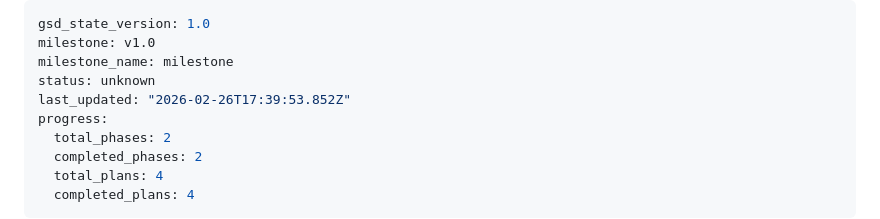
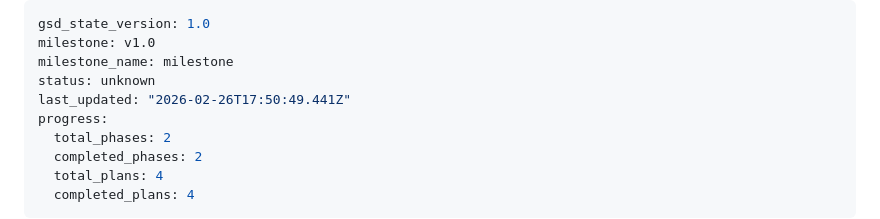
Before and after one commit to canula/Kaini_Web, a Markdown page: .planning/STATE.md, the part around the change. GitHub-like rendering.

```diff
--- a/.planning/STATE.md
+++ b/.planning/STATE.md
@@ -3,7 +3,7 @@ gsd_state_version: 1.0
 milestone: v1.0
 milestone_name: milestone
 status: unknown
-last_updated: "2026-02-26T17:39:53.852Z"
+last_updated: "2026-02-26T17:50:49.441Z"
 progress:
   total_phases: 2
   completed_phases: 2
```
Also changed, not shown: 1 other file.
